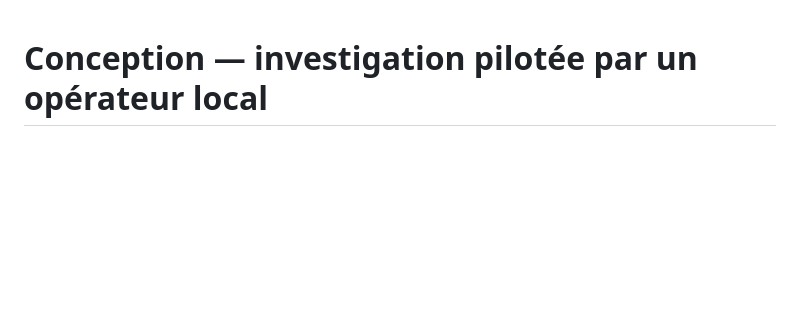
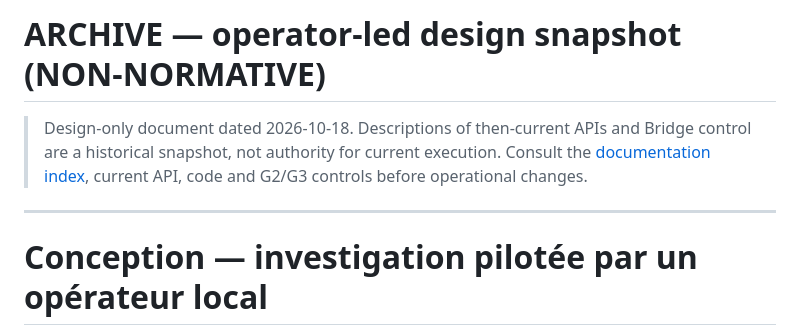
Before and after one commit to m413w4r3/AutoWork, a Markdown page: docs/operations/operator-led-investigation-design.md, the part around the change. Rendered like a GitHub page; blank space fills up the shorter version.

Commit message:
docs: mark former operator-led design as historical

```diff
--- a/docs/operations/operator-led-investigation-design.md
+++ b/docs/operations/operator-led-investigation-design.md
@@ -1,3 +1,9 @@
+# ARCHIVE — operator-led design snapshot (NON-NORMATIVE)
+
+> Design-only document dated 2026-10-18. Descriptions of then-current APIs and Bridge control are a historical snapshot, not authority for current execution. Consult the [documentation index](../README.md), current API, code and G2/G3 controls before operational changes.
+
+---
+
 # Conception — investigation pilotée par un opérateur local
 
 **Lot K0 — conception uniquement · 18 octobre 2026**
```
